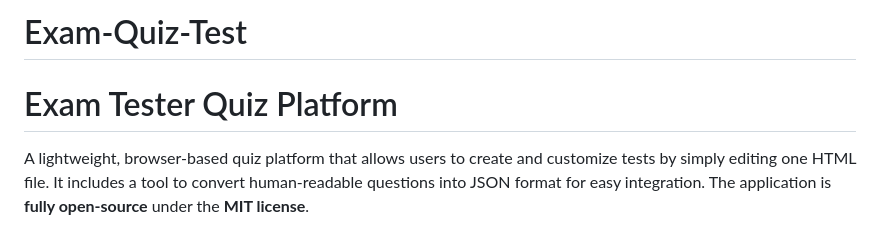
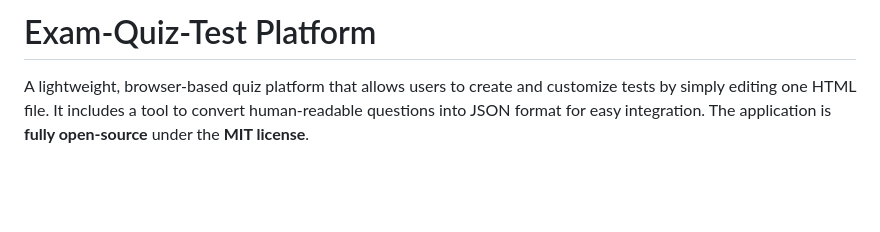
Before and after one commit to yahabaha/Exam-Quiz-Test, a Markdown page: README.md, the part around the change. Rendered like a GitHub page; blank space fills up the shorter version.

```diff
--- a/README.md
+++ b/README.md
@@ -1,6 +1,4 @@
-# Exam-Quiz-Test
-
-# Exam Tester Quiz Platform
+# Exam-Quiz-Test Platform
 
 A lightweight, browser-based quiz platform that allows users to create and customize tests by simply editing one HTML file. It includes a tool to convert human-readable questions into JSON format for easy integration. The application is **fully open-source** under the **MIT license**.
 
```
